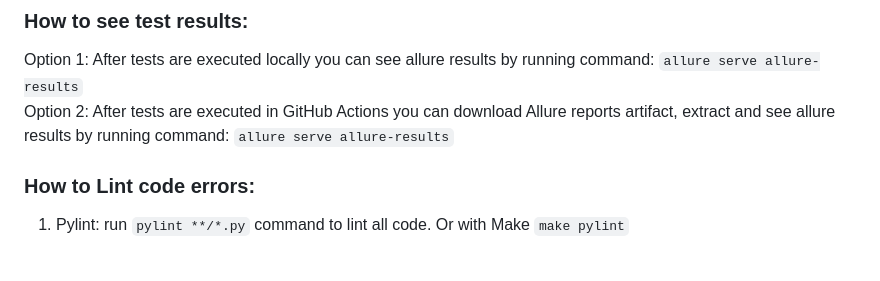
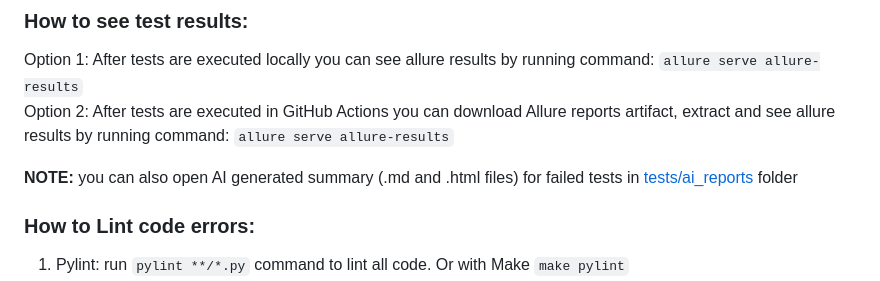
Before and after one commit to PKuravskyi/PetPythonPlaywright, a Markdown page: README.md, the part around the change. Rendered like a GitHub page; blank space fills up the shorter version.

```diff
--- a/README.md
+++ b/README.md
@@ -79,6 +79,8 @@ Option 1: After tests are executed locally you can see allure results by running
 Option 2: After tests are executed in GitHub Actions you can download Allure reports artifact, extract and see allure
 results by running command: `allure serve allure-results`
 
+**NOTE:** you can also open AI generated summary (.md and .html files) for failed tests in [tests/ai_reports](tests/ai_reports) folder
+
 ### How to Lint code errors:
 
 1. Pylint: run `pylint **/*.py` command to lint all code. Or with Make `make pylint`
```
